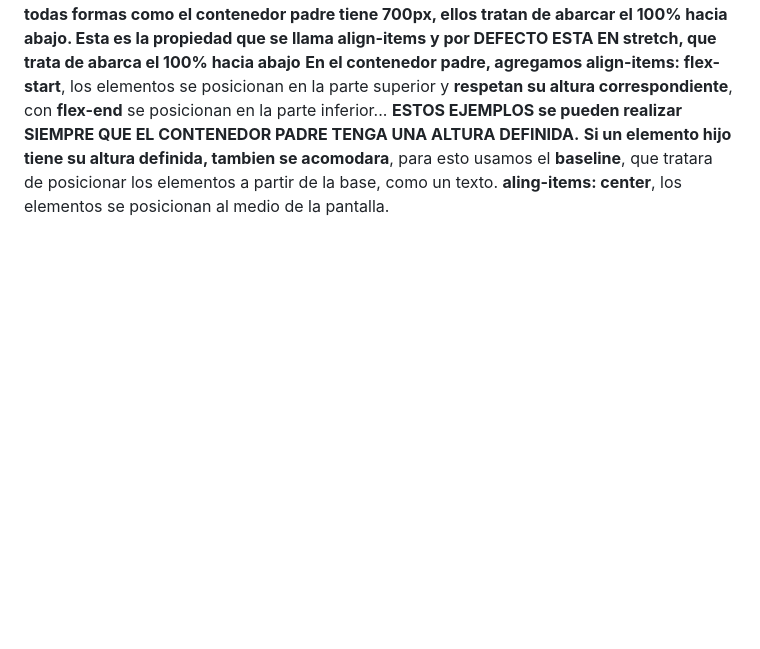
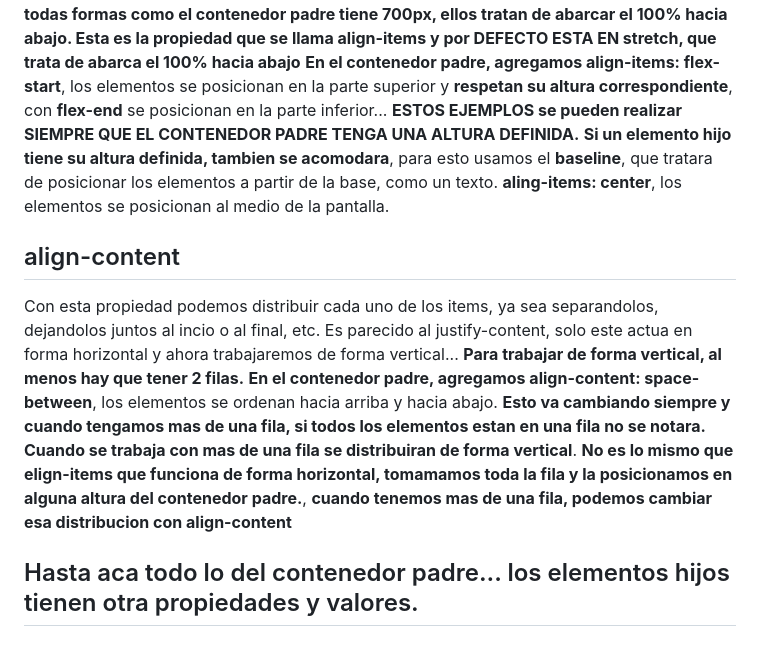
Before and after one commit to Danielacvd/basic-front, a Markdown page: css-flexBox.md, the part around the change. Rendered like a GitHub page; blank space fills up the shorter version.

Commit message:
ADD: Docu align-content

```diff
--- a/css-flexBox.md
+++ b/css-flexBox.md
@@ -46,3 +46,13 @@ Para esto establecemos un alto para el contenedor padre. Con una clase le agrego
 **Al hacer esto cada uno de los items, que no tienen un alto configurado, pero de todas formas como el contenedor padre tiene 700px, ellos tratan de abarcar el 100% hacia abajo. Esta es la propiedad que se llama align-items y por DEFECTO ESTA EN stretch, que trata de abarca el 100% hacia abajo**
 **En el contenedor padre, agregamos align-items: flex-start**, los elementos se posicionan en la parte superior y **respetan su altura correspondiente**, con **flex-end** se posicionan en la parte inferior... **ESTOS EJEMPLOS se pueden realizar SIEMPRE QUE EL CONTENEDOR PADRE TENGA UNA ALTURA DEFINIDA.** **Si un elemento hijo tiene su altura definida, tambien se acomodara**, para esto usamos el **baseline**, que tratara de posicionar los elementos a partir de la base, como un texto.
 **aling-items: center**, los elementos se posicionan al medio de la pantalla.
+
+## align-content
+Con esta propiedad podemos distribuir cada uno de los items, ya sea separandolos, dejandolos juntos al incio o al final, etc.
+Es parecido al justify-content, solo este actua en forma horizontal y ahora trabajaremos de forma vertical...
+**Para trabajar de forma vertical, al menos hay que tener 2 filas.**
+**En el contenedor padre, agregamos align-content: space-between**, los elementos se ordenan hacia arriba y hacia abajo. **Esto va cambiando siempre y cuando tengamos mas de una fila, si todos los elementos estan en una fila no se notara.**
+**Cuando se trabaja con mas de una fila se distribuiran de forma vertical**. **No es lo mismo que elign-items que funciona de forma horizontal, tomamamos toda la fila y la posicionamos en alguna altura del contenedor padre.**, **cuando tenemos mas de una fila, podemos cambiar esa distribucion con align-content**
+
+
+## Hasta aca todo lo del contenedor padre... los elementos hijos tienen otra propiedades y valores.
```
